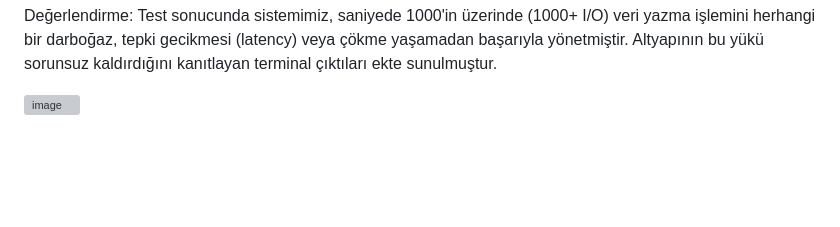
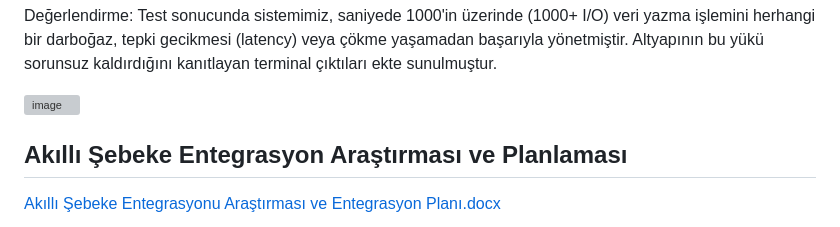
Before and after one commit to MetinKizil/AkilliEnerjiSistemi, a Markdown page: projeakisi.md, the part around the change. Drawn GitHub-style; blank space fills up the shorter version; grey boxes are pictures that could not be loaded.

Commit message:
Add Smart Grid Integration Research section
Added a section on Smart Grid Integration Research and Planning with a link to the related document.

```diff
--- a/projeakisi.md
+++ b/projeakisi.md
@@ -695,3 +695,7 @@ Değerlendirme:
 Test sonucunda sistemimiz, saniyede 1000'in üzerinde (1000+ I/O) veri yazma işlemini herhangi bir darboğaz, tepki gecikmesi (latency) veya çökme yaşamadan başarıyla yönetmiştir. Altyapının bu yükü sorunsuz kaldırdığını kanıtlayan terminal çıktıları ekte sunulmuştur.
 
 <img width="1920" height="1020" alt="image" src="https://github.com/user-attachments/assets/5469a592-9f74-40f3-b41a-e3f446425907" />
+
+## Akıllı Şebeke Entegrasyon Araştırması ve Planlaması
+
+[Akıllı Şebeke Entegrasyonu Araştırması ve Entegrasyon Planı.docx](https://github.com/user-attachments/files/27356920/Akilli.Sebeke.Entegrasyonu.Arastirmasi.ve.Entegrasyon.Plani.docx)
```
